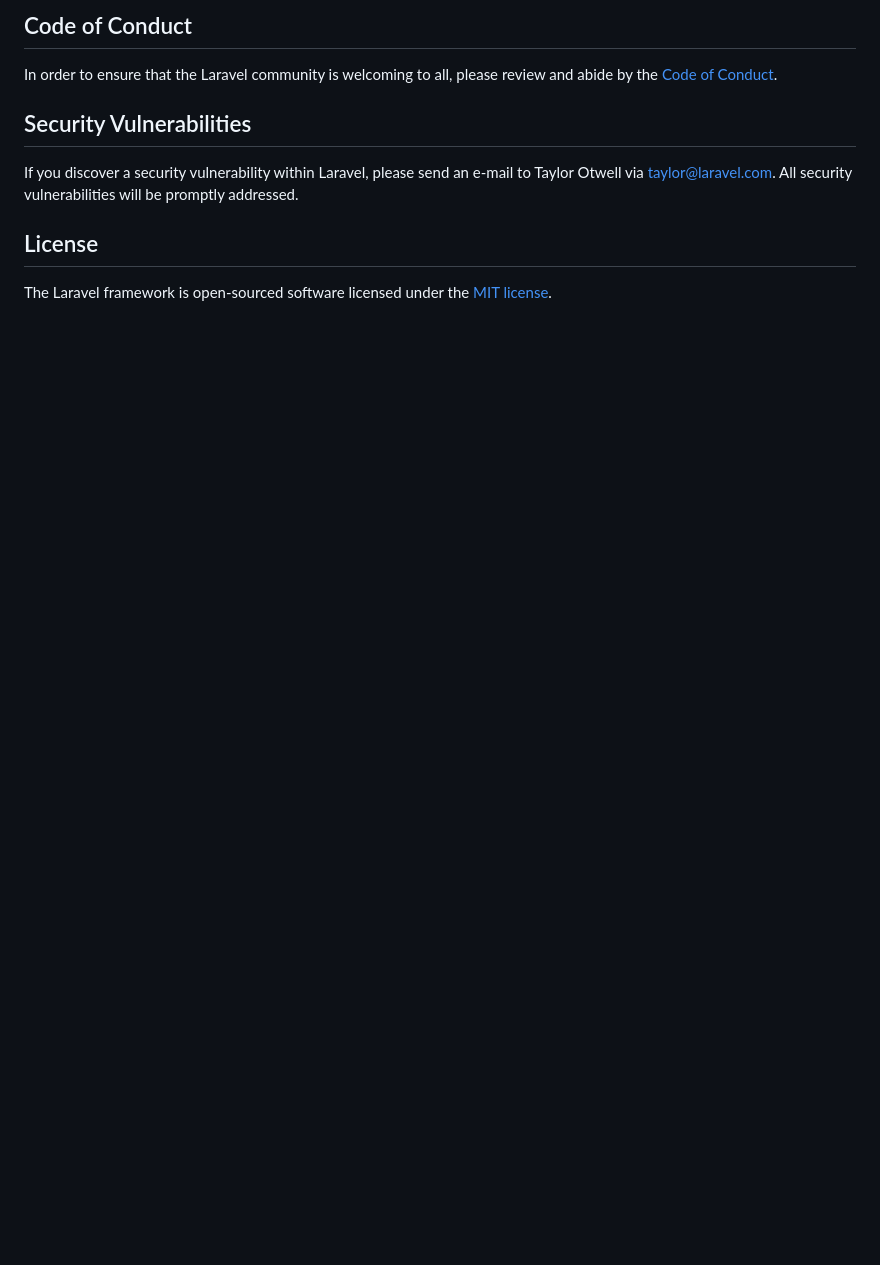
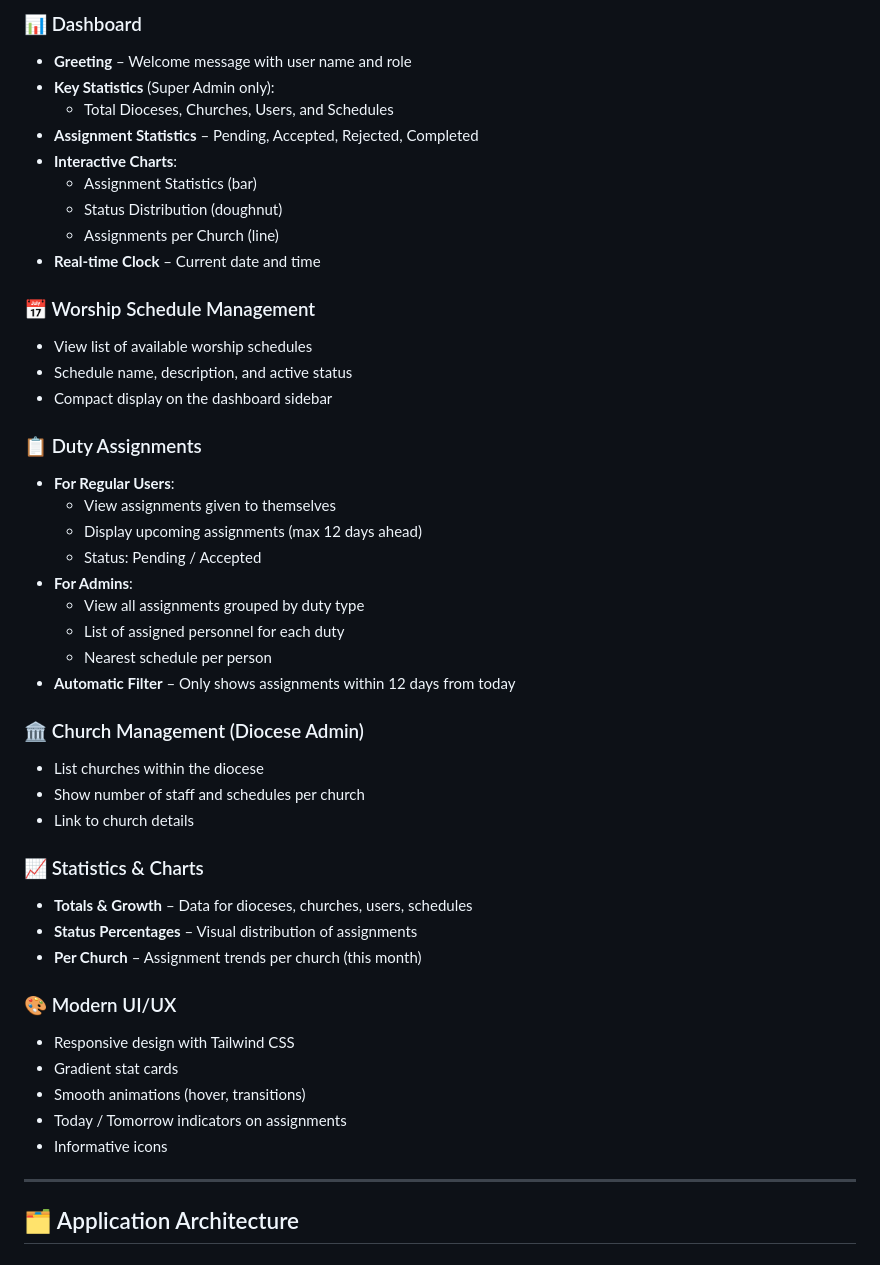
Before and after one commit to EbenEzerManurung/Church_schedulesystemMisa_Paroki_LaravelPWA, a Markdown page: README.md, the part around one of its changes. Drawn GitHub-style; blank space fills up the shorter version.

```diff
--- a/README.md
+++ b/README.md
@@ -47,12 +69,48 @@ Thank you for considering contributing to the Laravel framework! The contributio
 
-## Code of Conduct
+### 📊 Dashboard
+- **Greeting** – Welcome message with user name and role
+- **Key Statistics** (Super Admin only):
+  - Total Dioceses, Churches, Users, and Schedules
+- **Assignment Statistics** – Pending, Accepted, Rejected, Completed
+- **Interactive Charts**:
+  - Assignment Statistics (bar)
+  - Status Distribution (doughnut)
+  - Assignments per Church (line)
+- **Real‑time Clock** – Current date and time
 
-In order to ensure that the Laravel community is welcoming to all, please review and abide by the [Code of Conduct](https://laravel.com/docs/contributions#code-of-conduct).
+### 📅 Worship Schedule Management
+- View list of available worship schedules
+- Schedule name, description, and active status
+- Compact display on the dashboard sidebar
 
-## Security Vulnerabilities
+### 📋 Duty Assignments
+- **For Regular Users**:
+  - View assignments given to themselves
+  - Display upcoming assignments (max 12 days ahead)
+  - Status: Pending / Accepted
+- **For Admins**:
+  - View all assignments grouped by duty type
+  - List of assigned personnel for each duty
+  - Nearest schedule per person
+- **Automatic Filter** – Only shows assignments within 12 days from today
 
-If you discover a security vulnerability within Laravel, please send an e-mail to Taylor Otwell via [taylor@laravel.com](mailto:taylor@laravel.com). All security vulnerabilities will be promptly addressed.
+### 🏛️ Church Management (Diocese Admin)
+- List churches within the diocese
+- Show number of staff and schedules per church
+- Link to church details
 
-## License
+### 📈 Statistics & Charts
+- **Totals & Growth** – Data for dioceses, churches, users, schedules
+- **Status Percentages** – Visual distribution of assignments
+- **Per Church** – Assignment trends per church (this month)
 
-The Laravel framework is open-sourced software licensed under the [MIT license](https://opensource.org/licenses/MIT).
+### 🎨 Modern UI/UX
+- Responsive design with Tailwind CSS
+- Gradient stat cards
+- Smooth animations (hover, transitions)
+- Today / Tomorrow indicators on assignments
+- Informative icons
+
+---
+
+## 🗂️ Application Architecture
```
Also changed, not shown: other parts of README.md (+52 -30 lines).
